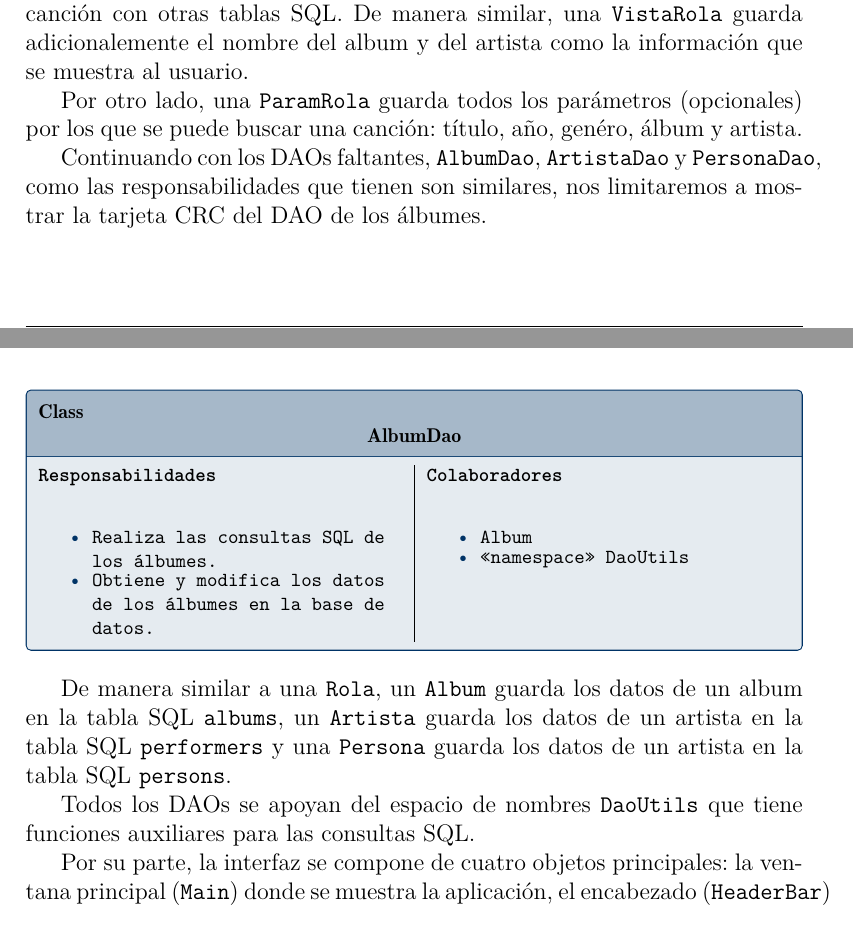
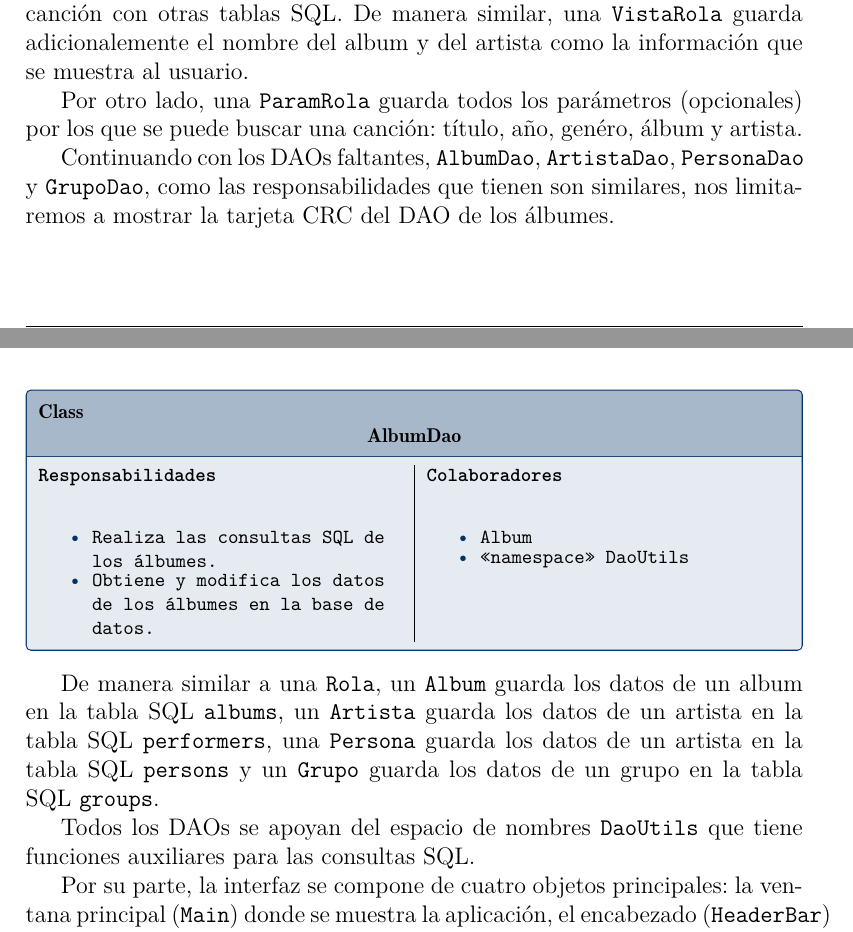
Before and after one commit to Aaliver/MyP-Proyecto2, a LaTeX paper (docs/reporte/Proyecto2.tex): two parts of pages 6 and 7 of 8, joined at a grey line, cut so that both start at the same text. Compiled offline with pdfLaTeX.

Commit message:
docs(Proyecto2.tex): add GrupoDao & Grupo classes to the design

```diff
--- a/docs/reporte/Proyecto2.tex
+++ b/docs/reporte/Proyecto2.tex
@@ -279,9 +280,9 @@ la información que se muestra al usuario.
 Por otro lado, una \texttt{ParamRola} guarda todos los parámetros (opcionales) por
 los que se puede buscar una canción: título, año, genéro, álbum y artista.
 
-Continuando con los DAOs faltantes, \texttt{AlbumDao}, \texttt{ArtistaDao} y
-\texttt{PersonaDao}, como las responsabilidades que tienen son similares, nos
-limitaremos a mostrar la tarjeta CRC del DAO de los álbumes.
+Continuando con los DAOs faltantes, \texttt{AlbumDao}, \texttt{ArtistaDao},
+\texttt{PersonaDao} y \texttt{GrupoDao}, como las responsabilidades que tienen
+son similares, nos limitaremos a mostrar la tarjeta CRC del DAO de los álbumes.
 
 \crc{AlbumDao}{
   \item Realiza las consultas SQL de los álbumes.
@@ -293,8 +294,9 @@ limitaremos a mostrar la tarjeta CRC del DAO de los álbumes.
 
 De manera similar a una \texttt{Rola}, un \texttt{Album} guarda los datos de un
 album en la tabla SQL \texttt{albums}, un \texttt{Artista} guarda los datos de
-un artista en la tabla SQL \texttt{performers} y una \texttt{Persona} guarda los
-datos de un artista en la tabla SQL \texttt{persons}.
+un artista en la tabla SQL \texttt{performers}, una \texttt{Persona} guarda los
+datos de un artista en la tabla SQL \texttt{persons} y un \texttt{Grupo} guarda
+los datos de un grupo en la tabla SQL \texttt{groups}.
 
 Todos los DAOs se apoyan del espacio de nombres \texttt{DaoUtils} que tiene
 funciones auxiliares para las consultas SQL.
```
Also changed, not shown: docs/reporte/Proyecto2.tex (1 more changed lines).
